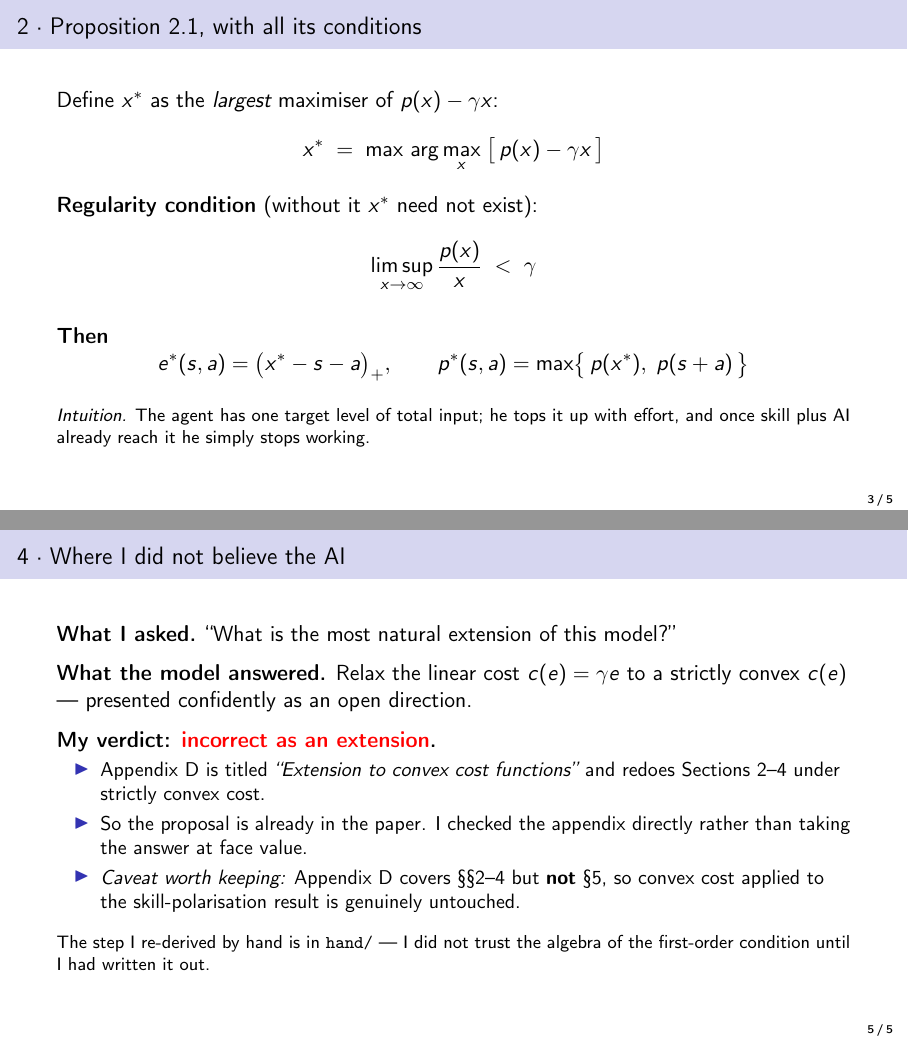
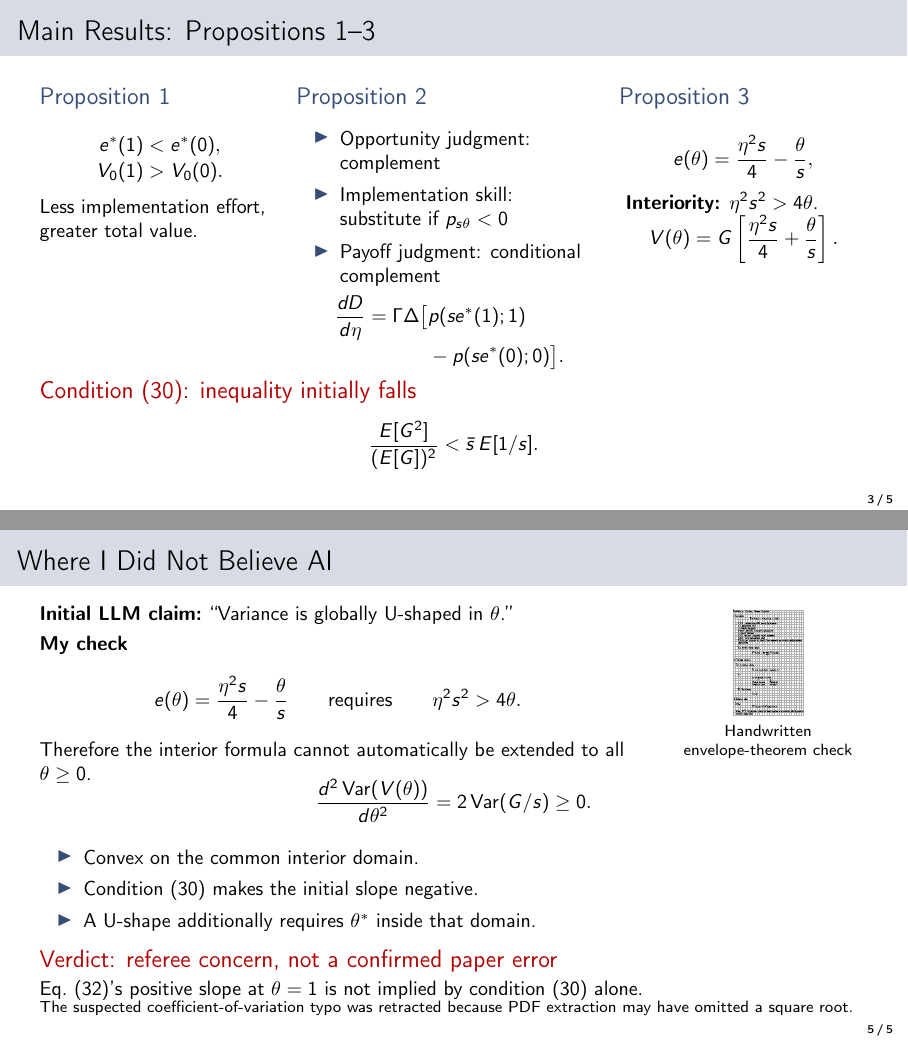
Before and after one commit to carlosgomezp28/ai-02-agrawal, LaTeX slides (presentation.tex): pages 3 and 5 of 5, joined at a grey line. Compiled offline with pdfLaTeX.

Commit message:
Add five-minute presentation

```diff
--- a/presentation.tex
+++ b/presentation.tex
@@ -50,18 +85,55 @@
-\begin{frame}{2 \textperiodcentered{} Proposition 2.1, with all its conditions}
-  Define $x^{*}$ as the \emph{largest} maximiser of $p(x)-\gamma x$:
-  \[ x^{*} \;=\; \max\,\arg\max_{x}\;\bigl[\,p(x)-\gamma x\,\bigr] \]
+% 3 ------------------------------------------------------------------
+\begin{frame}{Main Results: Propositions 1--3}
+  \small
+  \begin{columns}[T,onlytextwidth]
+    \column{0.29\textwidth}
+      \begin{block}{Proposition 1}
+        \[
+          \begin{gathered}
+            e^*(1)<e^*(0),\\[-0.2em]
+            V_0(1)>V_0(0).
+          \end{gathered}
+        \]
+        Less implementation effort,\\ greater total value.
+      \end{block}
 
-  \textbf{Regularity condition} (without it $x^{*}$ need not exist):
-  \[ \limsup_{x\to\infty} \frac{p(x)}{x} \;<\; \gamma \]
+    \column{0.37\textwidth}
+      \begin{block}{Proposition 2}
+        \begin{itemize}
+          \setlength\itemsep{0.15em}
+          \item Opportunity judgment: complement
+          \item Implementation skill: substitute if $p_{s\theta}<0$
+          \item Payoff judgment: conditional complement
+        \end{itemize}
+        \vspace{-0.25em}
+        \[
+          \begin{aligned}
+          \frac{dD}{d\eta}=\Gamma\Delta\bigl[&p(se^*(1);1)\\[-0.15em]
+                                               &-p(se^*(0);0)\bigr].
+          \end{aligned}
+        \]
+      \end{block}
 
-  \medskip
-  \textbf{Then}
-  \[ e^{*}(s,a) = \bigl(x^{*}-s-a\bigr)_{+}, \qquad
-     p^{*}(s,a) = \max\bigl\{\,p(x^{*}),\; p(s+a)\,\bigr\} \]
+    \column{0.30\textwidth}
+      \begin{block}{Proposition 3}
+        \[
+          e(\theta)=\frac{\eta^2s}{4}-\frac{\theta}{s},
+        \]
+        \vspace{-0.65em}
+        \textbf{Interiority:} $\eta^2s^2>4\theta$.
+        \vspace{-0.35em}
+        \[
+          V(\theta)=G\left[\frac{\eta^2s}{4}+\frac{\theta}{s}\right].
+        \]
+      \end{block}
+  \end{columns}
 
-  \medskip
-  \footnotesize\emph{Intuition.} The agent has one target level of total input;
-  he tops it up with effort, and once skill plus AI already reach it he simply
-  stops working.
+  \vspace{-0.55em}
+  \begin{alertblock}{Condition (30): inequality initially falls}
+    \vspace{-0.45em}
+    \[
+      \frac{E[G^2]}{(E[G])^2}<\bar{s}\,E[1/s].
+    \]
+  \end{alertblock}
 \end{frame}
 
@@ -82,2 +170,40 @@
+\begin{frame}{Where I Did Not Believe AI}
+  \small
+  \begin{columns}[T,onlytextwidth]
+    \column{0.72\textwidth}
+      \textbf{Initial LLM claim:} ``Variance is globally U-shaped in $\theta$.''
+
+      \smallskip
+      \textbf{My check}
+      \[
+        e(\theta)=\frac{\eta^2s}{4}-\frac{\theta}{s}
+        \qquad\text{requires}\qquad \eta^2s^2>4\theta.
+      \]
+      Therefore the interior formula cannot automatically be extended to all
+      $\theta\geq0$.
+
+    \column{0.24\textwidth}
+      \centering
+      \includegraphics[page=1,width=\linewidth,height=0.23\textheight,keepaspectratio]
+        {hand/prop-2-envelope-theorem.pdf}
+
+      \scriptsize Handwritten envelope-theorem check
+  \end{columns}
+
+  \vspace{-0.4em}
+  \[
+    \frac{d^2\operatorname{Var}(V(\theta))}{d\theta^2}
+    =2\operatorname{Var}(G/s)\geq0.
+  \]
+  \vspace{-0.75em}
+  \begin{itemize}
+    \setlength\itemsep{0.1em}
+    \item Convex on the common interior domain.
+    \item Condition (30) makes the initial slope negative.
+    \item A U-shape additionally requires $\theta^*$ inside that domain.
   \end{itemize}
 
+  \vspace{-0.35em}
+  \begin{alertblock}{Verdict: referee concern, not a confirmed paper error}
+    Eq.~(32)'s positive slope at $\theta=1$ is not implied by condition (30) alone.
+  \end{alertblock}
@@ -88,27 +210,7 @@
 
-%================= 4. LA IA =========================================
-\begin{frame}{4 \textperiodcentered{} Where I did not believe the AI}
-  \textbf{What I asked.} ``What is the most natural extension of this model?''
-
-  \medskip
-  \textbf{What the model answered.} Relax the linear cost $c(e)=\gamma e$ to a
-  strictly convex $c(e)$ --- presented confidently as an open direction.
-
-  \medskip
-  \textbf{My verdict: \textcolor{red}{incorrect as an extension}.}
-  \begin{itemize}\small
-    \item Appendix D is titled \emph{``Extension to convex cost functions''} and
-      redoes Sections 2--4 under strictly convex cost.
-    \item So the proposal is already in the paper. I checked the appendix
-      directly rather than taking the answer at face value.
-    \item \emph{Caveat worth keeping:} Appendix D covers \S\S{}2--4 but \textbf{not}
-      \S{}5, so convex cost applied to the skill-polarisation result is genuinely
-      untouched.
-  \end{itemize}
-
-  \medskip
-  \footnotesize The step I re-derived by hand is in \texttt{hand/} --- I did not
-  trust the algebra of the first-order condition until I had written it out.
+  \vspace{-0.4em}
+  \scriptsize The suspected coefficient-of-variation typo was retracted because
+  PDF extraction may have omitted a square root.
 \end{frame}
 
 \end{document}
```
Also changed, not shown: presentation.pdf, presentation.tex (135 more changed lines).
